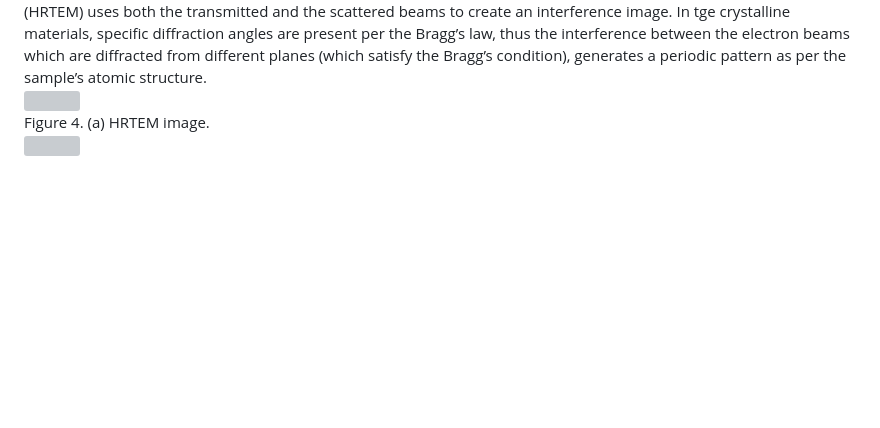
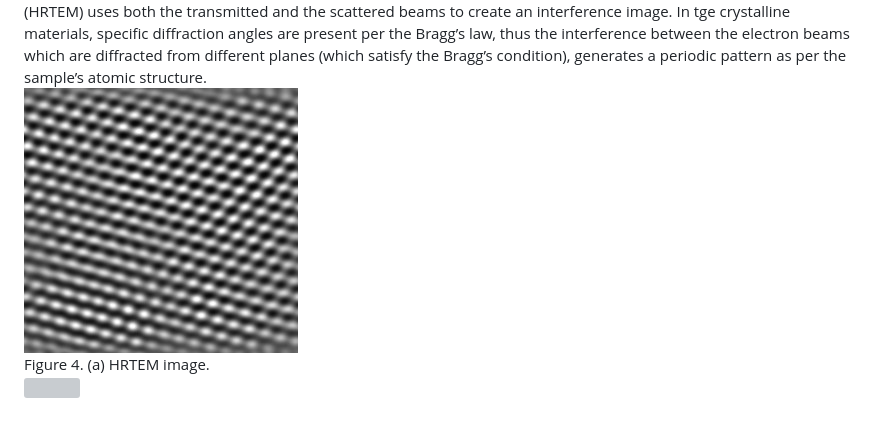
Before and after one commit to virtual-labs/exp-advanced-imaging-in-tem-iitk, a Markdown page: experiment/theory.md, the part around one of its changes. Rendered like a GitHub page; blank space fills up the shorter version; grey boxes are pictures that could not be loaded.

```diff
--- a/experiment/theory.md
+++ b/experiment/theory.md
@@ -8,5 +8,5 @@ As the beam passes through the sample, electron interactions with the sample may
 <img src="images/Picture3.png"/> <br>
 Figure 3 High-angle annular dark field image of NbTiCrZrB2-SiC composite showing different phase contrast where the NbTiCrZrB2¬ phase appears with bright contrast and the SiC phase appears with dark contrast. Correspondingly, the elemental maps shows the distribution of different elements present in different phases.
 High-resolution TEM (HR-TEM) is a phase-contrast imaging technique that allows images to be captured with near-atomic resolution, allowing for the study of crystallinity, lattice planes, crystal phases, and defects. The high-resolution transmission electron microscopy (HRTEM) uses both the transmitted and the scattered beams to create an interference image. In tge crystalline materials, specific diffraction angles are present per the Bragg’s law, thus the interference between the electron beams which are diffracted from different planes (which satisfy the Bragg’s condition), generates a periodic pattern as per the sample’s atomic structure.<br>
-<img src="images/Picture4.png"/> <br>
+<img src="images/Picture4.jpg"/> <br>
 Figure 4. (a) HRTEM image. <br>
```
Also changed, not shown: other parts of experiment/theory.md (+1 -1 lines).
